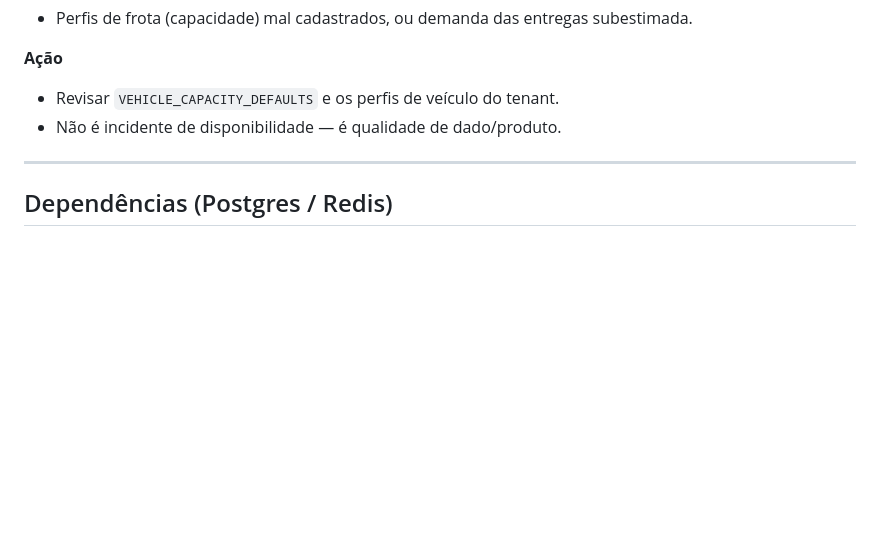
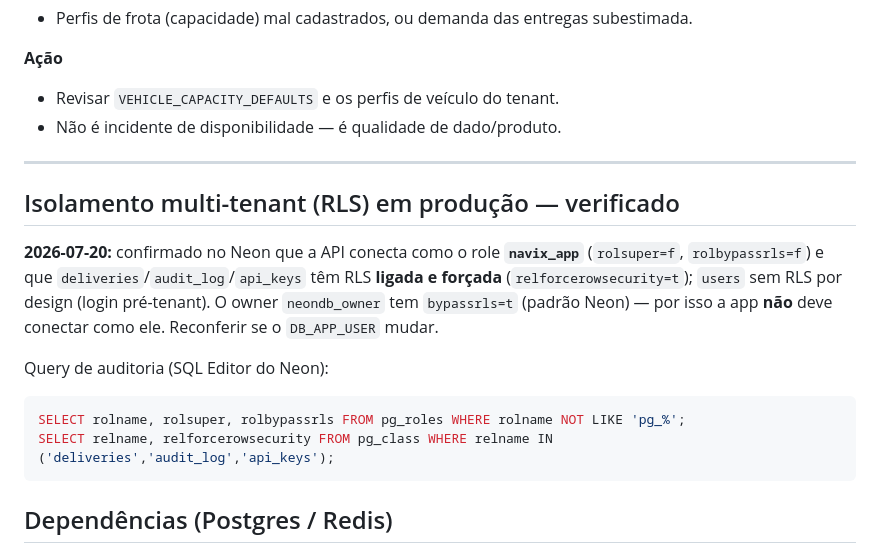
Before and after one commit to NavixRouteIntelligence/Navix-Route-Intelligence, a Markdown page: docs/runbook.md, the part around the change. GitHub-like rendering; blank space fills up the shorter version.

Commit message:
docs(runbook): registra verificação de RLS em produção (2026-07-20)
Confirmado no Neon: a API conecta como navix_app (não-super, sem bypassrls) e
deliveries/audit_log/api_keys têm RLS forçada — isolamento multi-tenant
enforçado em produção. Alarme inicial (uso de neondb_owner) descartado após
verificação. Query de auditoria documentada para reconferência.

Co-Authored-By: Claude Opus 4.8 <noreply@anthropic.com>

````diff
--- a/docs/runbook.md
+++ b/docs/runbook.md
@@ -147,6 +147,16 @@ curl -s http://<host>:3001/metrics | grep -E 'http_server_requests_total|process
 
 ---
 
+## Isolamento multi-tenant (RLS) em produção — verificado
+
+**2026-07-20:** confirmado no Neon que a API conecta como o role **`navix_app`** (`rolsuper=f`, `rolbypassrls=f`) e que `deliveries`/`audit_log`/`api_keys` têm RLS **ligada e forçada** (`relforcerowsecurity=t`); `users` sem RLS por design (login pré-tenant). O owner `neondb_owner` tem `bypassrls=t` (padrão Neon) — por isso a app **não** deve conectar como ele. Reconferir se o `DB_APP_USER` mudar.
+
+Query de auditoria (SQL Editor do Neon):
+```sql
+SELECT rolname, rolsuper, rolbypassrls FROM pg_roles WHERE rolname NOT LIKE 'pg_%';
+SELECT relname, relforcerowsecurity FROM pg_class WHERE relname IN ('deliveries','audit_log','api_keys');
+```
+
 ## Dependências (Postgres / Redis)
 
 **Postgres indisponível** → `ready` falha, 5xx generalizado. A app conecta via role de runtime não-owner (RLS). Verificar conectividade, conexões saturadas, RLS.
````
